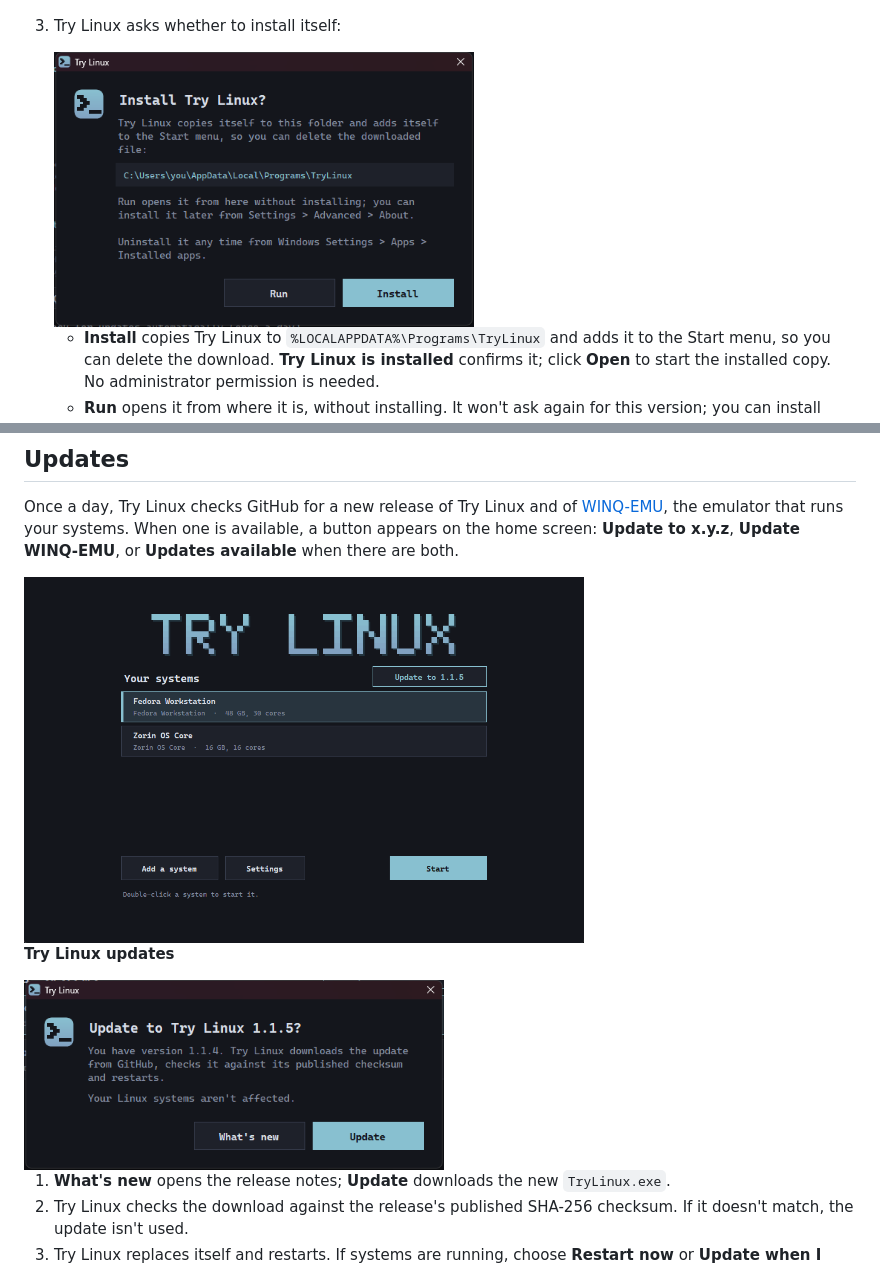
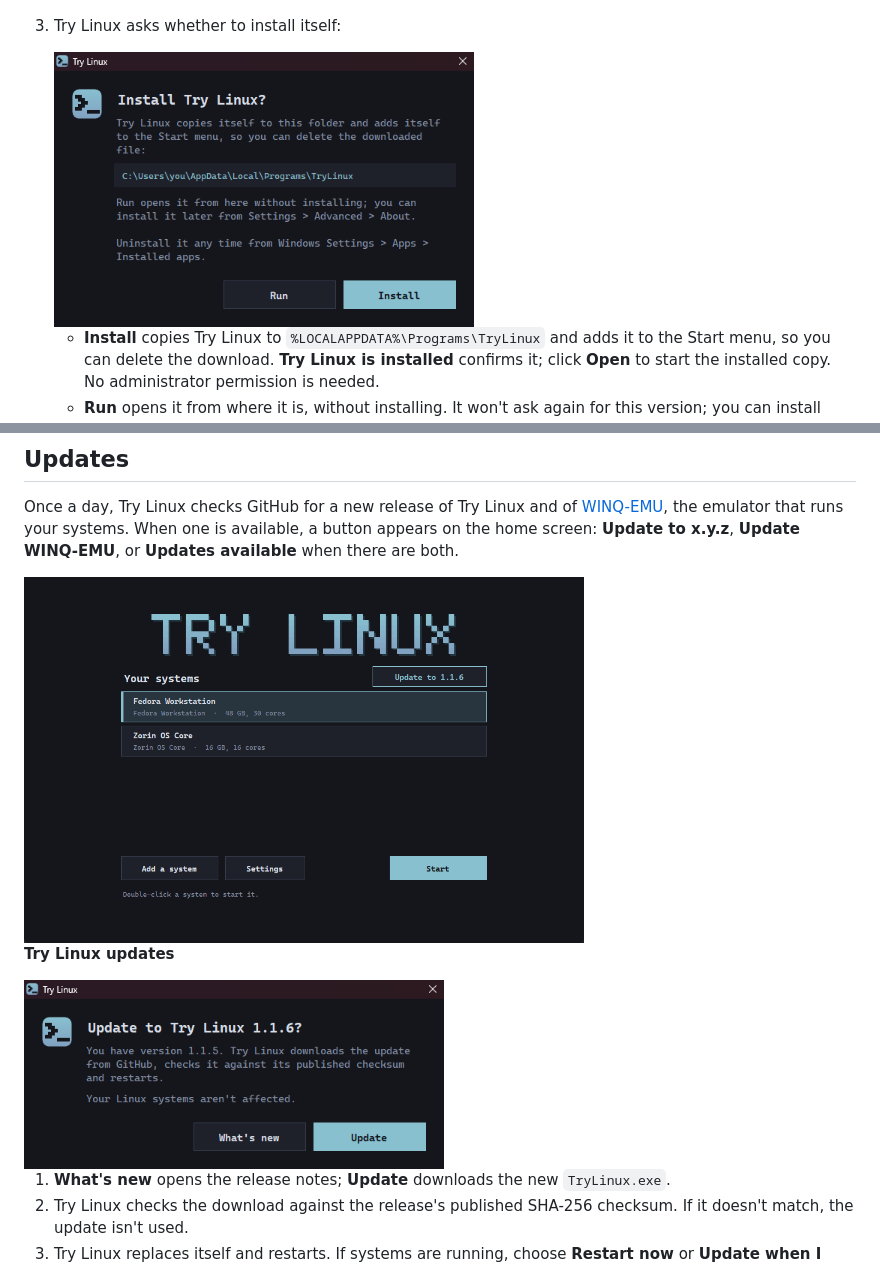
Before and after one commit to donnysaengkio/try-linux, a Markdown page: README.md, 2 parts joined by grey strips. Rendered like a GitHub page; pictures changed too: docs/images/install-prompt-window.png (added), docs/images/install-prompt.png (deleted), docs/images/update-button-home.png (added).

Commit message:
README: prompt screenshots without the desktop behind them
Co-Authored-By: Claude Opus 5.5 <noreply@anthropic.com>

```diff
--- a/README.md
+++ b/README.md
@@ -60,7 +60,7 @@ On first setup Try Linux offers to:
 
 3. Try Linux asks whether to install itself:
 
-   <img src="docs/images/install-prompt.png" alt="Install Try Linux? prompt, with the install folder and Run and Install buttons" width="420">
+   <img src="docs/images/install-prompt-window.png" alt="Install Try Linux? prompt, with the install folder and Run and Install buttons" width="420">
 
    - **Install** copies Try Linux to `%LOCALAPPDATA%\Programs\TryLinux` and adds it to
      the Start menu, so you can delete the download. **Try Linux is installed**
@@ -97,11 +97,11 @@ Once a day, Try Linux checks GitHub for a new release of Try Linux and of
 When one is available, a button appears on the home screen: **Update to x.y.z**,
 **Update WINQ-EMU**, or **Updates available** when there are both.
 
-<img src="docs/images/update-button.png" alt="Your systems screen with an Update to 1.1.5 button above the list" width="560">
+<img src="docs/images/update-button-home.png" alt="Your systems screen with an Update to 1.1.6 button above the list" width="560">
 
 **Try Linux updates**
 
-<img src="docs/images/update-prompt.png" alt="Update to Try Linux 1.1.5? prompt, with What's new and Update buttons" width="420">
+<img src="docs/images/update-prompt-window.png" alt="Update to Try Linux 1.1.6? prompt, with What's new and Update buttons" width="420">
 
 1. **What's new** opens the release notes; **Update** downloads the new `TryLinux.exe`.
 2. Try Linux checks the download against the release's published SHA-256 checksum.
```
